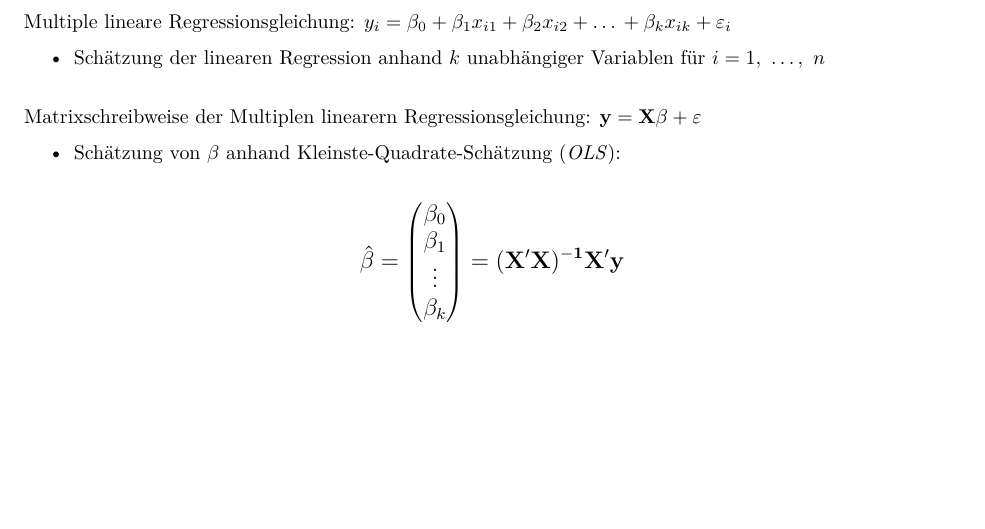
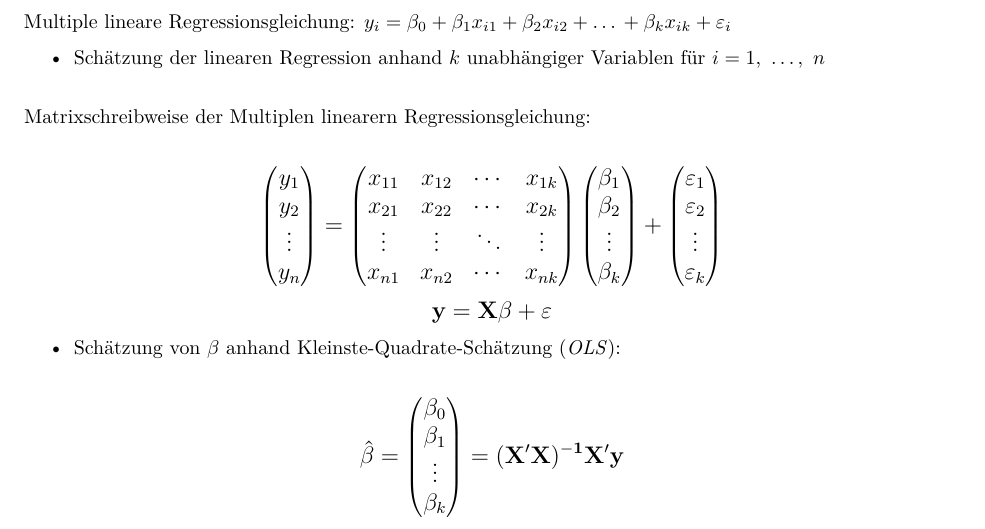
Before and after one commit to lwarode/Formelsammlung_Statistik, an R Markdown document (Formelsammlung_statisch.Rmd): part of page 8 of 8, cut so that both start at the same text, the shorter picture padded with empty space. The pictures show the output file Formelsammlung_statisch.pdf that the author committed with the source.

Commit message:
update Multiple Lin Reg

```diff
--- a/Formelsammlung_statisch.Rmd
+++ b/Formelsammlung_statisch.Rmd
@@ -441,4 +441,11 @@ Multiple lineare Regressionsgleichung: $y_i = \beta_0 + \beta_1x_{i1} + \beta_2x
 - Schätzung der linearen Regression anhand $k$ unabhängiger Variablen für $i=1, \ …, \ n$
 
 \
-Matrixschreibweise der Multiplen linearern Regressionsgleichung: $\mathbf{y = X \beta + \varepsilon}$
+Matrixschreibweise der Multiplen linearern Regressionsgleichung:
+
+\large
+$$\begin{pmatrix} y_1 \\ y_2 \\ \vdots \\ y_n \end{pmatrix} =
+\begin{pmatrix} x_{11} & x_{12} & \cdots & x_{1k}
+\\ x_{21} & x_{22} & \cdots & x_{2k}
+\\ \vdots & \vdots & \ddots & \vdots
+\\ x_{n1} & x_{n2} & \cdots & x_{nk} \end{pmatrix}
```
Also changed, not shown: Formelsammlung_statisch.pdf, Formelsammlung_statisch.Rmd (5 more changed lines).
